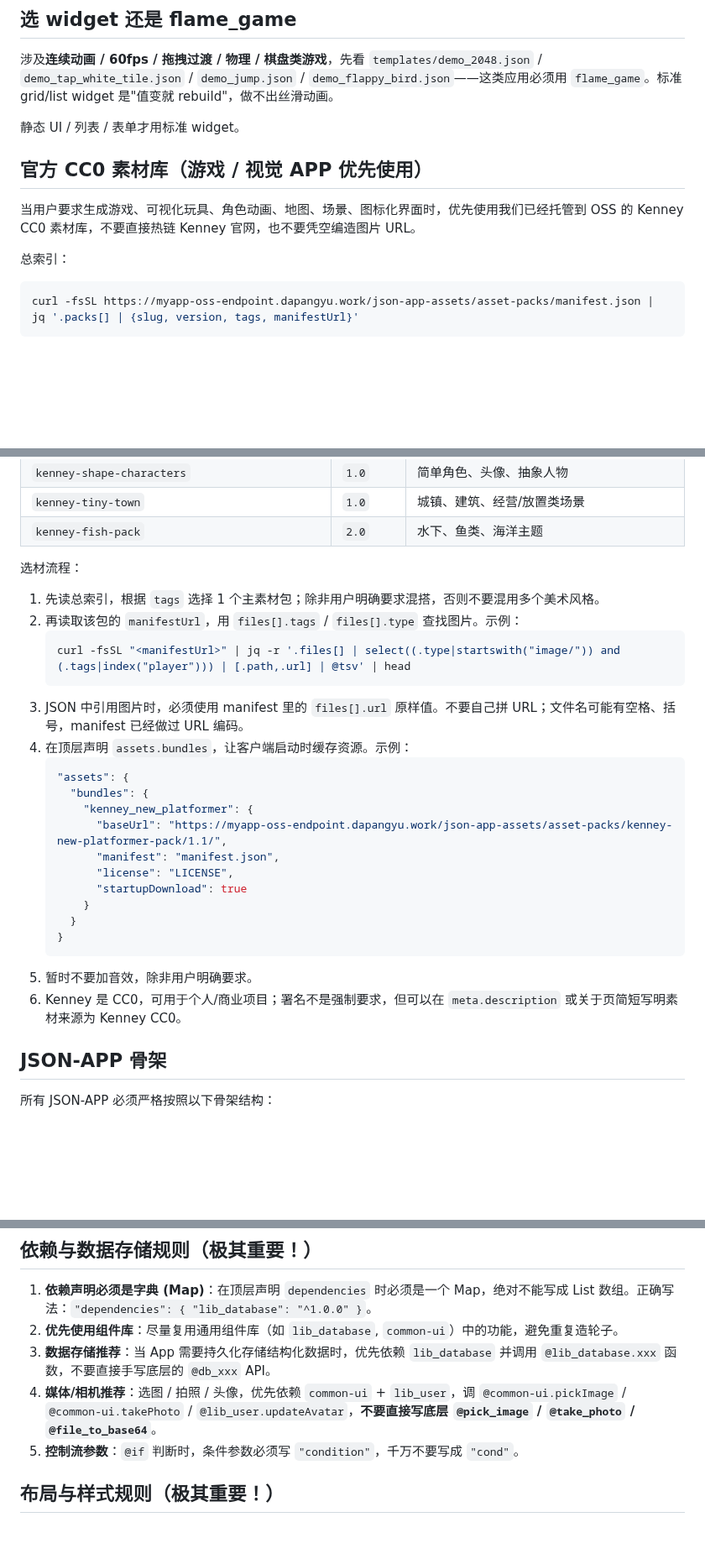
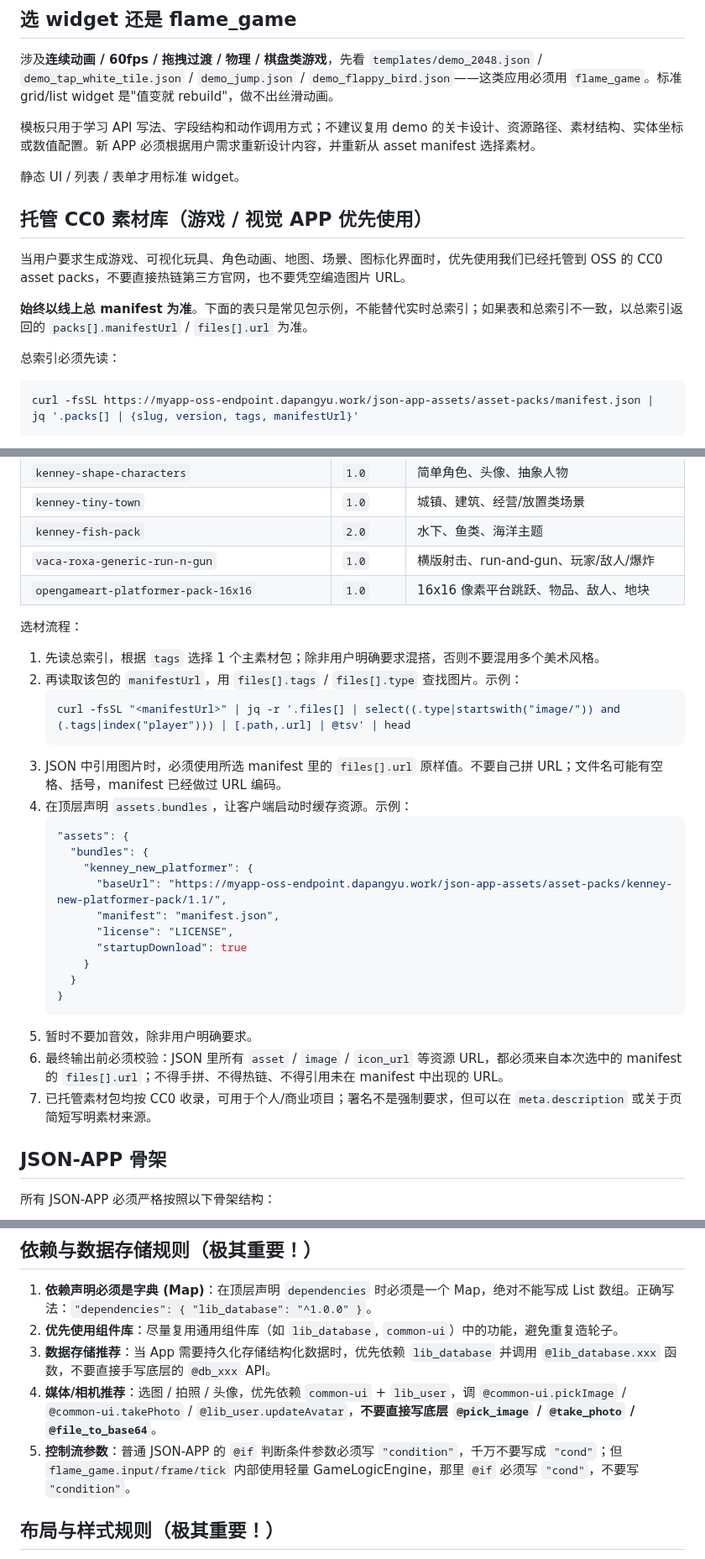
Before and after one commit to dapangyu-fish/ai-app, a Markdown page: backend/prompts/generate_app_prompt.md, 3 parts joined by grey strips. Shown at 84% size. Drawn GitHub-style; blank space fills up the shorter version.

````diff
--- a/backend/prompts/generate_app_prompt.md
+++ b/backend/prompts/generate_app_prompt.md
@@ -145,13 +145,17 @@ g. **数据 Map vs jsonlogic 表达式**：在 `args` 里写 `{"key": ..., "key2
 
 涉及**连续动画 / 60fps / 拖拽过渡 / 物理 / 棋盘类游戏**，先看 `templates/demo_2048.json` / `demo_tap_white_tile.json` / `demo_jump.json` / `demo_flappy_bird.json`——这类应用必须用 `flame_game`。标准 grid/list widget 是"值变就 rebuild"，做不出丝滑动画。
 
+模板只用于学习 API 写法、字段结构和动作调用方式；不建议复用 demo 的关卡设计、资源路径、素材结构、实体坐标或数值配置。新 APP 必须根据用户需求重新设计内容，并重新从 asset manifest 选择素材。
+
 静态 UI / 列表 / 表单才用标准 widget。
 
-## 官方 CC0 素材库（游戏 / 视觉 APP 优先使用）
+## 托管 CC0 素材库（游戏 / 视觉 APP 优先使用）
 
-当用户要求生成游戏、可视化玩具、角色动画、地图、场景、图标化界面时，优先使用我们已经托管到 OSS 的 Kenney CC0 素材库，不要直接热链 Kenney 官网，也不要凭空编造图片 URL。
+当用户要求生成游戏、可视化玩具、角色动画、地图、场景、图标化界面时，优先使用我们已经托管到 OSS 的 CC0 asset packs，不要直接热链第三方官网，也不要凭空编造图片 URL。
 
-总索引：
+**始终以线上总 manifest 为准**。下面的表只是常见包示例，不能替代实时总索引；如果表和总索引不一致，以总索引返回的 `packs[].manifestUrl` / `files[].url` 为准。
+
+总索引必须先读：
 
 ```bash
 curl -fsSL https://myapp-oss-endpoint.dapangyu.work/json-app-assets/asset-packs/manifest.json | jq '.packs[] | {slug, version, tags, manifestUrl}'
@@ -169,6 +173,8 @@ curl -fsSL https://myapp-oss-endpoint.dapangyu.work/json-app-assets/asset-packs/
 | `kenney-shape-characters` | `1.0` | 简单角色、头像、抽象人物 |
 | `kenney-tiny-town` | `1.0` | 城镇、建筑、经营/放置类场景 |
 | `kenney-fish-pack` | `2.0` | 水下、鱼类、海洋主题 |
+| `vaca-roxa-generic-run-n-gun` | `1.0` | 横版射击、run-and-gun、玩家/敌人/爆炸 |
+| `opengameart-platformer-pack-16x16` | `1.0` | 16x16 像素平台跳跃、物品、敌人、地块 |
 
 选材流程：
 
@@ -177,7 +183,7 @@ curl -fsSL https://myapp-oss-endpoint.dapangyu.work/json-app-assets/asset-packs/
    ```bash
    curl -fsSL "<manifestUrl>" | jq -r '.files[] | select((.type|startswith("image/")) and (.tags|index("player"))) | [.path,.url] | @tsv' | head
    ```
-3. JSON 中引用图片时，必须使用 manifest 里的 `files[].url` 原样值。不要自己拼 URL；文件名可能有空格、括号，manifest 已经做过 URL 编码。
+3. JSON 中引用图片时，必须使用所选 manifest 里的 `files[].url` 原样值。不要自己拼 URL；文件名可能有空格、括号，manifest 已经做过 URL 编码。
 4. 在顶层声明 `assets.bundles`，让客户端启动时缓存资源。示例：
    ```json
    "assets": {
@@ -192,7 +198,8 @@ curl -fsSL https://myapp-oss-endpoint.dapangyu.work/json-app-assets/asset-packs/
    }
    ```
 5. 暂时不要加音效，除非用户明确要求。
-6. Kenney 是 CC0，可用于个人/商业项目；署名不是强制要求，但可以在 `meta.description` 或关于页简短写明素材来源为 Kenney CC0。
+6. 最终输出前必须校验：JSON 里所有 `asset` / `image` / `icon_url` 等资源 URL，都必须来自本次选中的 manifest 的 `files[].url`；不得手拼、不得热链、不得引用未在 manifest 中出现的 URL。
+7. 已托管素材包均按 CC0 收录，可用于个人/商业项目；署名不是强制要求，但可以在 `meta.description` 或关于页简短写明素材来源。
 
 ## JSON-APP 骨架
 
@@ -226,7 +233,7 @@ curl -fsSL https://myapp-oss-endpoint.dapangyu.work/json-app-assets/asset-packs/
 2. **优先使用组件库**：尽量复用通用组件库（如 `lib_database`, `common-ui`）中的功能，避免重复造轮子。
 3. **数据存储推荐**：当 App 需要持久化存储结构化数据时，优先依赖 `lib_database` 并调用 `@lib_database.xxx` 函数，不要直接手写底层的 `@db_xxx` API。
 4. **媒体/相机推荐**：选图 / 拍照 / 头像，优先依赖 `common-ui` + `lib_user`，调 `@common-ui.pickImage` / `@common-ui.takePhoto` / `@lib_user.updateAvatar`，**不要直接写底层 `@pick_image` / `@take_photo` / `@file_to_base64`**。
-5. **控制流参数**：`@if` 判断时，条件参数必须写 `"condition"`，千万不要写成 `"cond"`。
+5. **控制流参数**：普通 JSON-APP 的 `@if` 判断条件参数必须写 `"condition"`，千万不要写成 `"cond"`；但 `flame_game.input/frame/tick` 内部使用轻量 GameLogicEngine，那里 `@if` 必须写 `"cond"`，不要写 `"condition"`。
 
 ## 布局与样式规则（极其重要！）
 
````
Also changed, not shown: JSON-DSL.md (+4 -0 lines), templates/bacsase/anti_patterns_and_pitfalls.md (+82 -3 lines).
